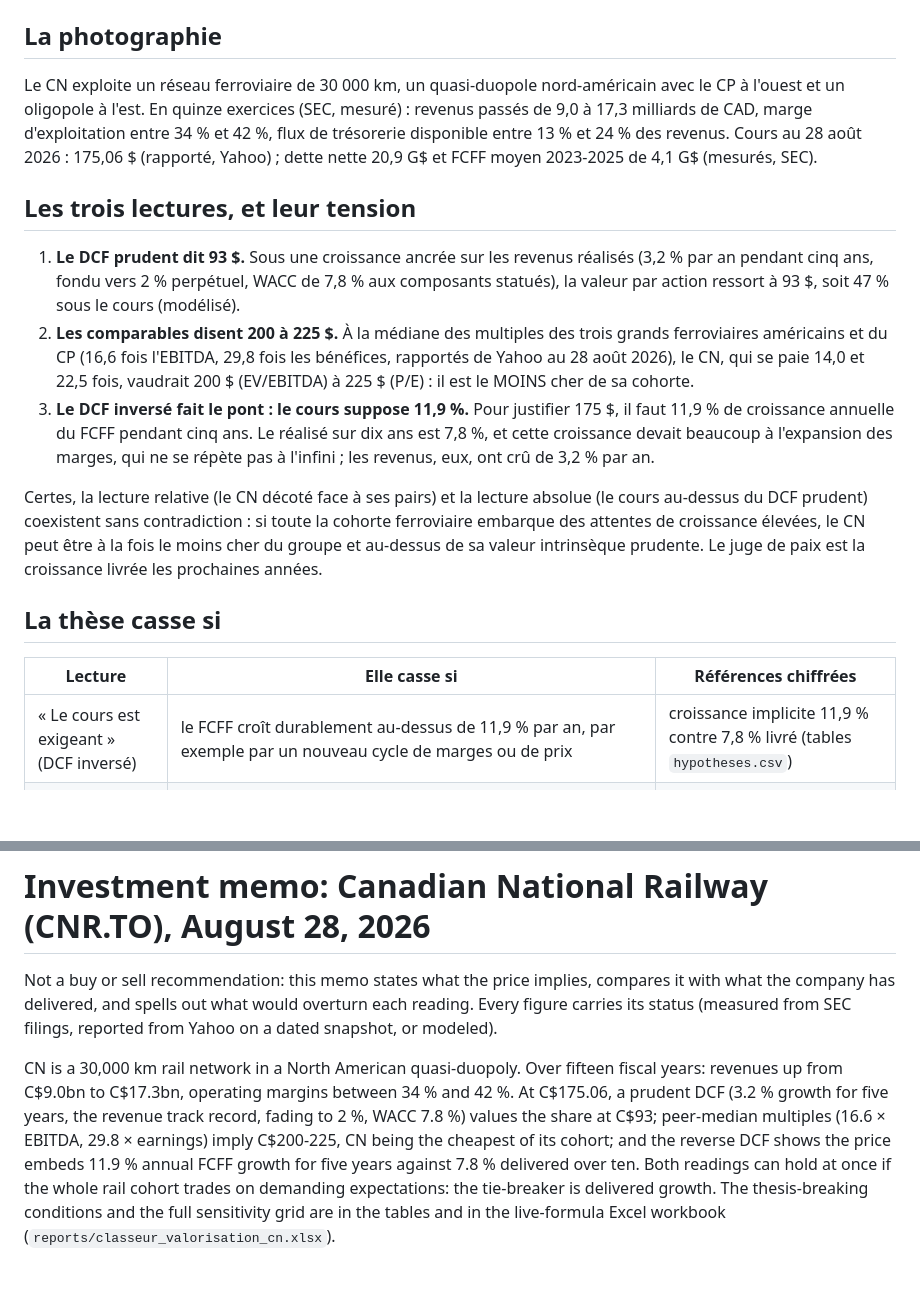
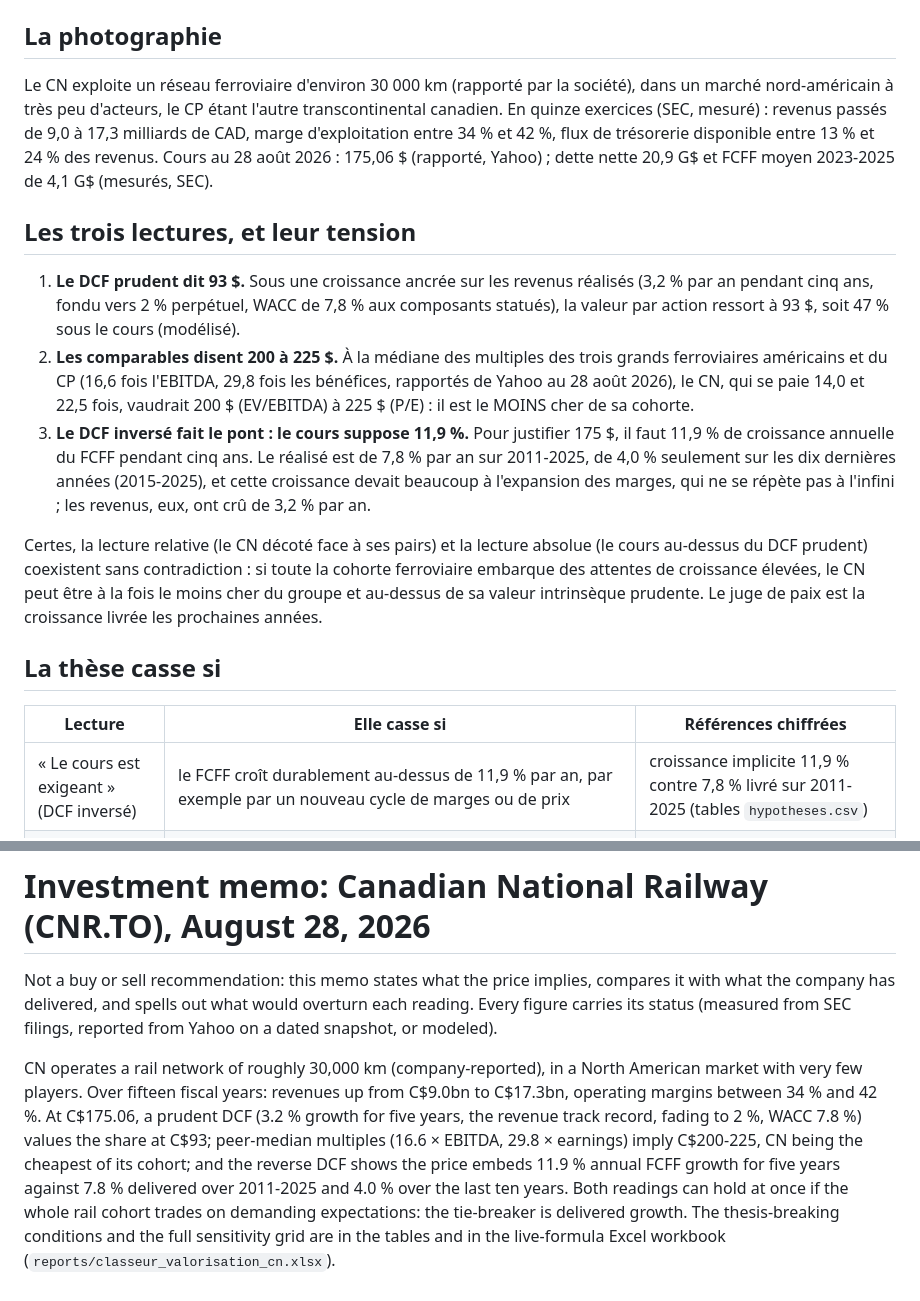
Before and after one commit to Guilou001/09-valorisation-entreprise, a Markdown page: reports/memo_investissement.md, 2 parts joined by grey strips. GitHub-like rendering; blank space fills up the shorter version.

```diff
--- a/reports/memo_investissement.md
+++ b/reports/memo_investissement.md
@@ -7,8 +7,9 @@ les chiffres portent leur statut ; ils viennent de `results/tables/` du dépôt,
 
 ## La photographie
 
-Le CN exploite un réseau ferroviaire de 30 000 km, un quasi-duopole nord-américain avec le CP à
-l'ouest et un oligopole à l'est. En quinze exercices (SEC, mesuré) : revenus passés de 9,0 à
+Le CN exploite un réseau ferroviaire d'environ 30 000 km (rapporté par la société), dans un
+marché nord-américain à très peu d'acteurs, le CP étant l'autre transcontinental canadien.
+En quinze exercices (SEC, mesuré) : revenus passés de 9,0 à
 17,3 milliards de CAD, marge d'exploitation entre 34 % et 42 %, flux de trésorerie disponible
 entre 13 % et 24 % des revenus. Cours au 28 août 2026 : 175,06 $ (rapporté, Yahoo) ; dette nette
 20,9 G$ et FCFF moyen 2023-2025 de 4,1 G$ (mesurés, SEC).
@@ -23,8 +24,8 @@ entre 13 % et 24 % des revenus. Cours au 28 août 2026 : 175,06 $ (rapporté, Ya
    Yahoo au 28 août 2026), le CN, qui se paie 14,0 et 22,5 fois, vaudrait 200 $ (EV/EBITDA) à
    225 $ (P/E) : il est le MOINS cher de sa cohorte.
 3. **Le DCF inversé fait le pont : le cours suppose 11,9 %.** Pour justifier 175 $, il faut
-   11,9 % de croissance annuelle du FCFF pendant cinq ans. Le réalisé sur dix ans est 7,8 %, et
-   cette croissance devait beaucoup à l'expansion des marges, qui ne se répète pas à l'infini ;
+   11,9 % de croissance annuelle du FCFF pendant cinq ans. Le réalisé est de 7,8 % par an sur 2011-2025, de
+   4,0 % seulement sur les dix dernières années (2015-2025), et cette croissance devait beaucoup à l'expansion des marges, qui ne se répète pas à l'infini ;
    les revenus, eux, ont crû de 3,2 % par an.
 
 Certes, la lecture relative (le CN décoté face à ses pairs) et la lecture absolue (le cours
@@ -36,7 +37,7 @@ de sa valeur intrinsèque prudente. Le juge de paix est la croissance livrée le
 
 | Lecture | Elle casse si | Références chiffrées |
 |---|---|---|
-| « Le cours est exigeant » (DCF inversé) | le FCFF croît durablement au-dessus de 11,9 % par an, par exemple par un nouveau cycle de marges ou de prix | croissance implicite 11,9 % contre 7,8 % livré (tables `hypotheses.csv`) |
+| « Le cours est exigeant » (DCF inversé) | le FCFF croît durablement au-dessus de 11,9 % par an, par exemple par un nouveau cycle de marges ou de prix | croissance implicite 11,9 % contre 7,8 % livré sur 2011-2025 (tables `hypotheses.csv`) |
 | « Le DCF prudent à 93 $ » | la croissance ancrée sur les revenus (3,2 %) sous-estime le pouvoir de prix ; à 7,8 % (le FCFF réalisé), le modèle donne une valeur nettement plus haute (voir `sensibilite.csv` et le classeur, hypothèses modifiables) | sensibilité : de 56 $ (WACC 9,5 %, g 1 %) à 202 $ (WACC 6 %, g 3 %) |
 | « Décoté face aux pairs » | les multiples des pairs se dégonflent (ils embarquent 29,8 fois les bénéfices) plutôt que le CN qui se réévalue | médiane pairs 16,6 × EBITDA contre 14,0 × pour le CN |
 
@@ -55,12 +56,13 @@ Not a buy or sell recommendation: this memo states what the price implies, compa
 the company has delivered, and spells out what would overturn each reading. Every figure carries
 its status (measured from SEC filings, reported from Yahoo on a dated snapshot, or modeled).
 
-CN is a 30,000 km rail network in a North American quasi-duopoly. Over fifteen fiscal years:
+CN operates a rail network of roughly 30,000 km (company-reported), in a North American market
+with very few players. Over fifteen fiscal years:
 revenues up from C$9.0bn to C$17.3bn, operating margins between 34 % and 42 %. At C$175.06, a
 prudent DCF (3.2 % growth for five years, the revenue track record, fading to 2 %, WACC 7.8 %)
 values the share at C$93; peer-median multiples (16.6 × EBITDA, 29.8 × earnings) imply C$200-225,
 CN being the cheapest of its cohort; and the reverse DCF shows the price embeds 11.9 % annual FCFF
-growth for five years against 7.8 % delivered over ten. Both readings can hold at once if the
+growth for five years against 7.8 % delivered over 2011-2025 and 4.0 % over the last ten years. Both readings can hold at once if the
 whole rail cohort trades on demanding expectations: the tie-breaker is delivered growth. The
 thesis-breaking conditions and the full sensitivity grid are in the tables and in the live-formula
 Excel workbook (`reports/classeur_valorisation_cn.xlsx`).
```
Also changed, not shown: README.md (+13 -10 lines), results/figures/croissance_implicite.png, 4 other files.
